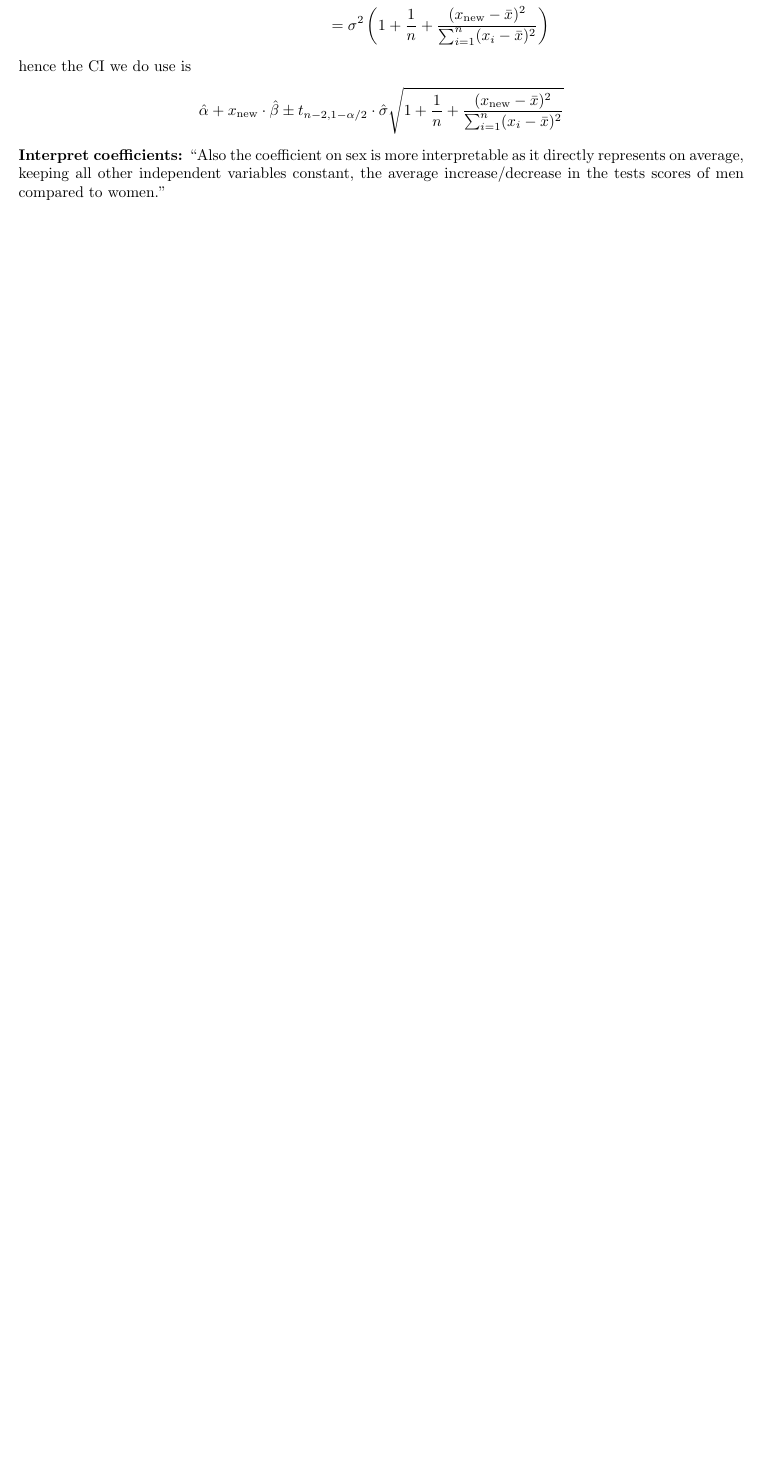
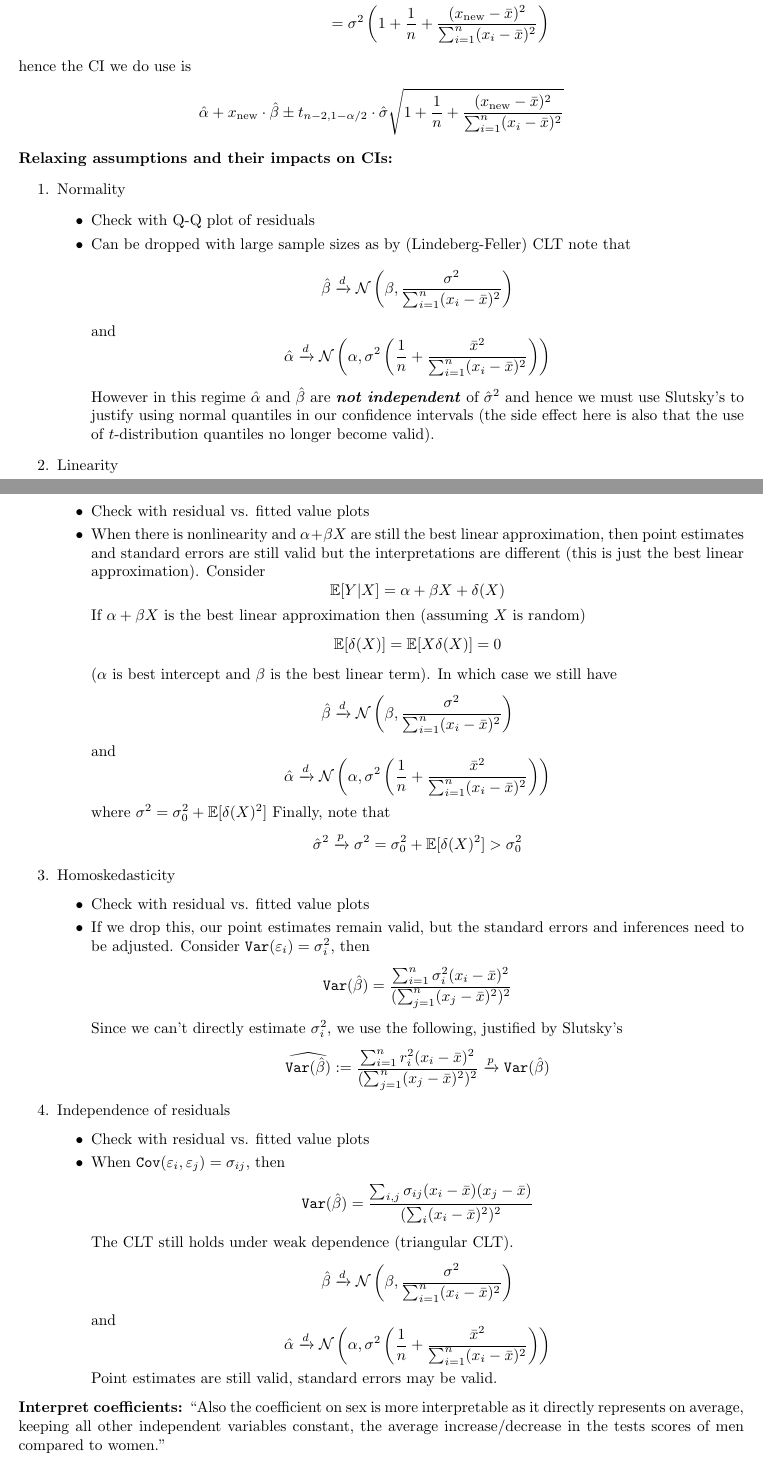
Before and after one commit to tingtang2/applied-qual-review, a LaTeX document (study_guide/main.tex): part of page 6 of 8 before the commit and two parts of pages 6 and 7 of 10 after it, the two joined at a grey line, cut so that both start at the same text, the shorter picture padded with empty space. Compiled offline with pdfLaTeX.

Commit message:
add violation consequences of OLS

```diff
--- a/study_guide/main.tex
+++ b/study_guide/main.tex
@@ -236,7 +238,55 @@ However we're typically interested in an interval for the actual observations ra
 hence the CI we do use is
 \[\hat{\alpha} + x_\text{new} \cdot \hat{\beta} \pm t_{n-2, 1 - \alpha/2} \cdot \hat{\sigma} \sqrt{1 + \frac{1}{n} + \frac{(x_\text{new} - \bar{x})^2}{\sum_{i=1}^{n}(x_i - \bar{x})^2}}\]
 
-% \textbf{Test variance with $\chi^2$-test}\\
+\textbf{Relaxing assumptions and their impacts on CIs:}
+\begin{enumerate}
+  \item Normality
+    \begin{itemize}
+      \item Check with Q-Q plot of residuals
+      \item Can be dropped with large sample sizes as by (Lindeberg-Feller) CLT note that
+        \[\hat{\beta} \xrightarrow{d} \mathcal{N}\left(\beta, \frac{\sigma^2}{\sum_{i=1}^{n}(x_i - \bar{x})^2}\right) \]
+        and
+        \[\hat{\alpha} \xrightarrow{d} \mathcal{N}\left(\alpha, \sigma^2 \left(\frac{1}{n} + \frac{\bar{x}^2}{\sum_{i=1}^{n}(x_i - \bar{x})^2} \right) \right) \]
+        However in this regime $\hat{\alpha}$ and $\hat{\beta}$ are \textbf{\textit{not independent}} of $\hat{\sigma}^2$ and hence we must use Slutsky's to justify
+        using normal quantiles in our confidence intervals (the side effect here is also that the use of  $t$-distribution quantiles no longer become valid).
+    \end{itemize}
+  \item Linearity
+    \begin{itemize}
+      \item Check with residual vs. fitted value plots
+      \item When there is nonlinearity and $\alpha + \beta X$ are still the best linear approximation, then point estimates and standard errors are still valid but the interpretations are different (this is just the best linear approximation).
+        Consider \[\mathbb{E}[Y|X] = \alpha + \beta X + \delta(X)\]
+        If $\alpha + \beta X$ is the best linear approximation then (assuming $X$ is random)
+        \[\mathbb{E}[\delta(X)] = \mathbb{E}[X \delta(X)] = 0\]
+        ($\alpha$ is best intercept and $\beta$ is the best linear term). In which case we still have
+        \[\hat{\beta} \xrightarrow{d} \mathcal{N}\left(\beta, \frac{\sigma^2}{\sum_{i=1}^{n}(x_i - \bar{x})^2}\right) \]
+        and
+        \[\hat{\alpha} \xrightarrow{d} \mathcal{N}\left(\alpha, \sigma^2 \left(\frac{1}{n} + \frac{\bar{x}^2}{\sum_{i=1}^{n}(x_i - \bar{x})^2} \right) \right) \]
+        where $\sigma^2 = \sigma^2_0 + \mathbb{E}[\delta(X)^2]$
+        Finally, note that
+        \[\hat{\sigma}^2 \xrightarrow{p} \sigma^2 = \sigma^2_0 + \mathbb{E}[\delta(X)^2] > \sigma^2_0\]
+    \end{itemize}
+  \item Homoskedasticity
+    \begin{itemize}
+      \item Check with residual vs. fitted value plots
+      \item If we drop this, our point estimates remain valid, but the standard errors and inferences need to be adjusted.
+        Consider $\mathtt{Var}(\varepsilon_i) = \sigma^2_i$, then
+        \[ \mathtt{Var}(\hat{\beta}) = \frac{\sum_{i=1}^{n}\sigma^2_i (x_i - \bar{x})^2}{(\sum_{j=1}^{n}(x_j - \bar{x})^2)^2} \]
+        Since we can't directly estimate $\sigma^2_i$, we use the following, justified by Slutsky's
+        \[  \widehat{\mathtt{Var}(\hat{\beta})} := \frac{\sum_{i=1}^{n} r_i^2 (x_i - \bar{x})^2 }{(\sum_{j=1}^{n}(x_j - \bar{x})^2)^2} \xrightarrow{p} \mathtt{Var}(\hat{\beta})\]
+    \end{itemize}
+  \item Independence of residuals
+    \begin{itemize}
+      \item Check with residual vs. fitted value plots
+      \item When $\mathtt{Cov}(\varepsilon_i, \varepsilon_j) = \sigma_{ij}$, then
+        \[ \mathtt{Var}(\hat{\beta}) = \frac{\sum_{i, j}\sigma_{ij}(x_i - \bar{x})(x_j - \bar{x})}{(\sum_i (x_i - \bar{x})^2)^2}\]
+        The CLT still holds under weak dependence (triangular CLT).
+        \[\hat{\beta} \xrightarrow{d} \mathcal{N}\left(\beta, \frac{\sigma^2}{\sum_{i=1}^{n}(x_i - \bar{x})^2}\right) \]
+        and
+        \[\hat{\alpha} \xrightarrow{d} \mathcal{N}\left(\alpha, \sigma^2 \left(\frac{1}{n} + \frac{\bar{x}^2}{\sum_{i=1}^{n}(x_i - \bar{x})^2} \right) \right) \]
+        Point estimates are still valid, standard errors may be valid.
+    \end{itemize}
+\end{enumerate}
+
 \textbf{Interpret coefficients:} ``Also the coefficient on sex is more interpretable as it directly represents on average, keeping  all other independent variables constant, the average increase/decrease in the tests scores of men compared to women.''
 \subsubsection{Model diagnosis and refinement}
 \begin{itemize}
```
Also changed, not shown: study_guide/main.tex (2 more changed lines).
